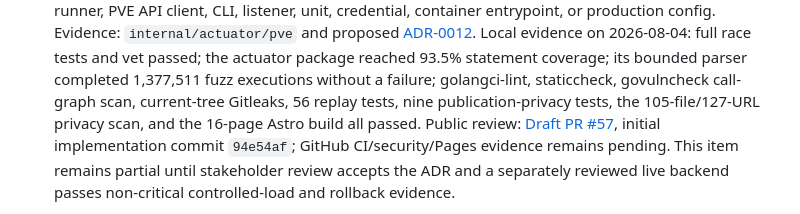
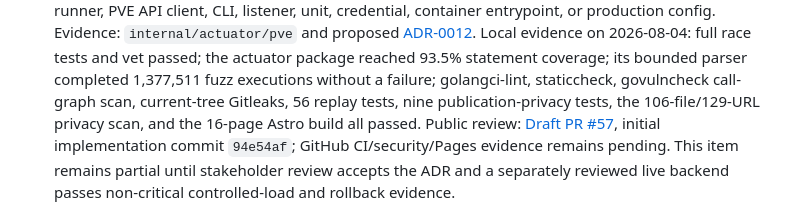
Before and after one commit to DjangoAILab/pve-storage-guard, a Markdown page: docs/CHECKLIST.md, the part around the change. Rendered like a GitHub page.

Commit message:
docs: correct final privacy scan counts

```diff
--- a/docs/CHECKLIST.md
+++ b/docs/CHECKLIST.md
@@ -117,7 +117,7 @@ Last updated: 2026-08-04 (Asia/Shanghai)
   package reached 93.5% statement coverage; its bounded parser completed
   1,377,511 fuzz executions without a failure; golangci-lint, staticcheck,
   govulncheck call-graph scan, current-tree Gitleaks, 56 replay tests, nine
-  publication-privacy tests, the 105-file/127-URL privacy scan, and the 16-page
+  publication-privacy tests, the 106-file/129-URL privacy scan, and the 16-page
   Astro build all passed. Public review:
   [Draft PR #57](https://github.com/DjangoAILab/pve-storage-guard/pull/57),
   initial implementation commit `94e54af`; GitHub CI/security/Pages evidence
```
